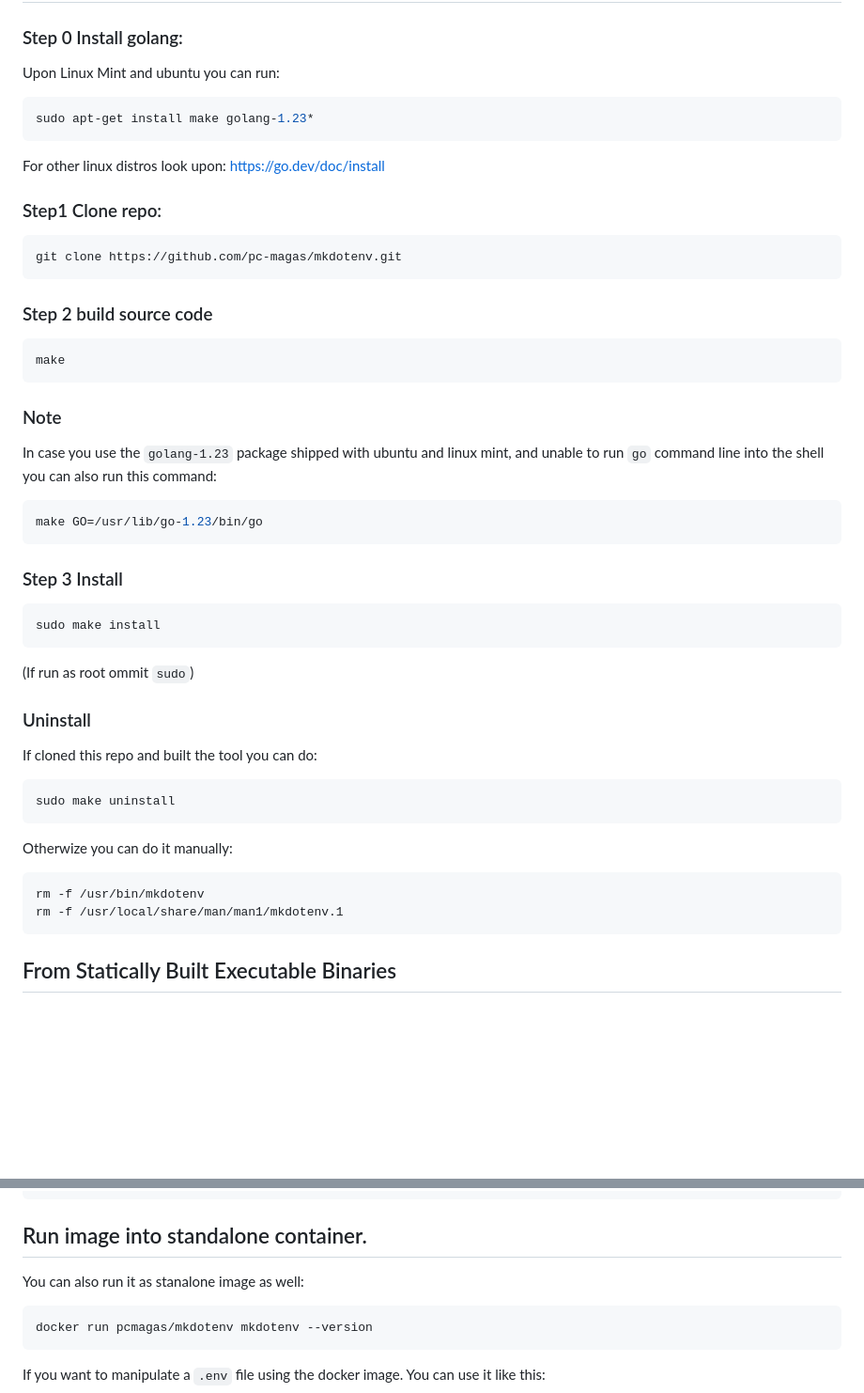
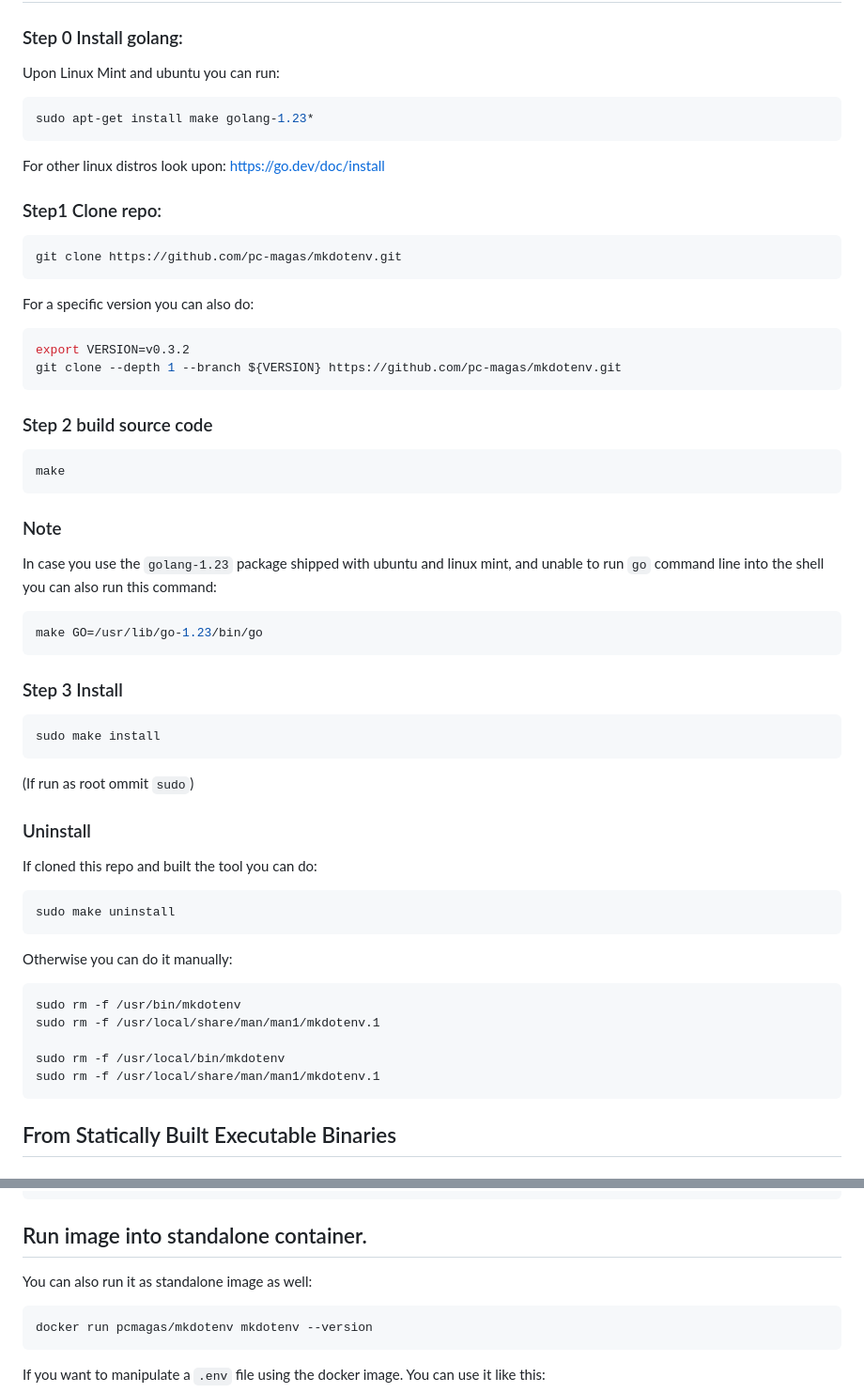
Before and after one commit to pc-magas/mkdotenv, a Markdown page: README.md, 2 parts joined by grey strips. Shown: that part at 94% size. Rendered like a GitHub page; blank space fills up the shorter version.

````diff
--- a/README.md
+++ b/README.md
@@ -20,7 +20,7 @@ MkDotenv is a lightweight and efficient tool for managing your `.env` files. Whe
 
 Upon Linux Mint and ubuntu you can run:
 
-```shell
+```bash
 sudo apt-get install make golang-1.23*
 ```
 
@@ -29,26 +29,33 @@ For other linux distros look upon: https://go.dev/doc/install
 
 ### Step1 Clone repo:
 
-```shell
+```bash
 git clone https://github.com/pc-magas/mkdotenv.git
+```
+
+For a specific version you can also do:
+
+```bash
+export VERSION=v0.3.2
+git clone --depth 1 --branch ${VERSION} https://github.com/pc-magas/mkdotenv.git
 ```
 
 ### Step 2 build source code
 
-```shell
+```bash
 make
 ```
 
 ### Note
 In case you use the `golang-1.23` package shipped with ubuntu and linux mint, and unable to run `go` command line into the shell you can also run this command:
 
-```shell
+```bash
 make GO=/usr/lib/go-1.23/bin/go
 ```
 
 ### Step 3 Install
 
-```shell
+```bash
 sudo make install
 ```
 
@@ -59,15 +66,18 @@ sudo make install
 
 If cloned this repo and built the tool you can do:
 
-```
+```bash
 sudo make uninstall
 ```
 
-Otherwize you can do it manually:
+Otherwise you can do it manually:
 
-```
-rm -f /usr/bin/mkdotenv
-rm -f /usr/local/share/man/man1/mkdotenv.1
+```bash
+sudo rm -f /usr/bin/mkdotenv
+sudo rm -f /usr/local/share/man/man1/mkdotenv.1
+
+sudo rm -f /usr/local/bin/mkdotenv
+sudo rm -f /usr/local/share/man/man1/mkdotenv.1
 ```
 
 ## From Statically Built Executable Binaries
@@ -341,7 +367,7 @@ RUN --mount=type=bind,from=pcmagas/mkdotenv:latest,source=/usr/bin/mkdotenv,targ
 
 ## Run image into standalone container.
 
-You can also run it as stanalone image as well:
+You can also run it as standalone image as well:
 
 ```shell
 docker run pcmagas/mkdotenv mkdotenv --version
````
Also changed, not shown: other parts of README.md (+31 -15 lines).
